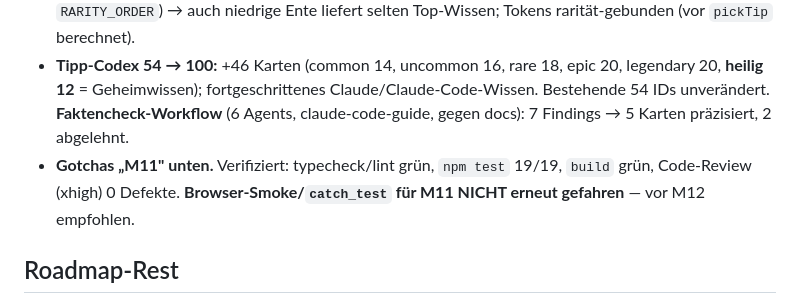
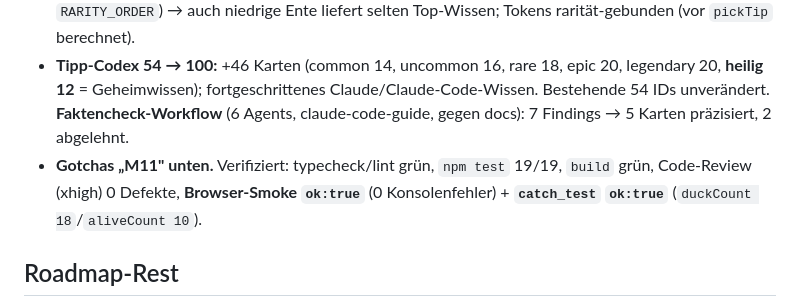
Before and after one commit to Scholzer0303/quack-and-catch, a Markdown page: docs/HANDOVER.md, the part around one of its changes. GitHub-like rendering.

```diff
--- a/docs/HANDOVER.md
+++ b/docs/HANDOVER.md
@@ -194,7 +194,7 @@ Teil 2/3 des **Nutzer-Feedback-Pakets** (Plan: `~/.claude/plans/pipeline-soweit-
 - **Tier-4-Rute:** `data/rods.ts` `rod-heilig` „Heilige Kirmesrute" (tier 4, Preis 1200, `lineStrength 6`, Top-Stats reach 1.35/cast 1.5/reel 1.6/luck 0.5/magnet 1.0). Alt-Weg bleibt: Gold-Rute + „Stärkere Schnur" (`up-schnur`, maxStacks 2) → lineStrength 6.
 - **Wissens-Crossover:** `BALANCE.rewards.crossoverChance 0.12`; `RewardSystem.rollTipTier` (via `RARITY_ORDER`) → auch niedrige Ente liefert selten Top-Wissen; Tokens rarität-gebunden (vor `pickTip` berechnet).
 - **Tipp-Codex 54 → 100:** +46 Karten (common 14, uncommon 16, rare 18, epic 20, legendary 20, **heilig 12** = Geheimwissen); fortgeschrittenes Claude/Claude-Code-Wissen. Bestehende 54 IDs unverändert. **Faktencheck-Workflow** (6 Agents, claude-code-guide, gegen docs): 7 Findings → 5 Karten präzisiert, 2 abgelehnt.
-- **Gotchas „M11" unten.** Verifiziert: typecheck/lint grün, `npm test` 19/19, `build` grün, Code-Review (xhigh) 0 Defekte. **Browser-Smoke/`catch_test` für M11 NICHT erneut gefahren** — vor M12 empfohlen.
+- **Gotchas „M11" unten.** Verifiziert: typecheck/lint grün, `npm test` 19/19, `build` grün, Code-Review (xhigh) 0 Defekte, **Browser-Smoke `ok:true`** (0 Konsolenfehler) + **`catch_test` `ok:true`** (`duckCount 18`/`aliveCount 10`).
 
 ## Roadmap-Rest
 **M4.6 ✅ + M5 ✅ + M4.5 ✅ (live) + M6 ✅ + M7 ✅ + M8 ✅ + M9 ✅ + M10 ✅** → **Nutzer-Feedback-Paket in Arbeit:** **M11** (Heilige Ente als 6. Rarität + Wissens-Kopplung/Crossover + Tier-4-Rute + `tips.ts` 54→100 anspruchsvoll) und **M12** (Optik-Overhaul: Gummiente-Gloss + Wasser + Subway-Surfers-Grading) folgen — je nach Freigabe. Plan: `~/.claude/plans/pipeline-soweit-erstmal-fertig-calm-kay.md`. Optionale Reste danach: mehrere Becken/Themes, DE/EN-Toggle.
```
Also changed, not shown: other parts of docs/HANDOVER.md (+1 -1 lines), docs/LESSONS_LEARNED.md (+1 -1 lines), docs/STATUS.md (+2 -2 lines).
